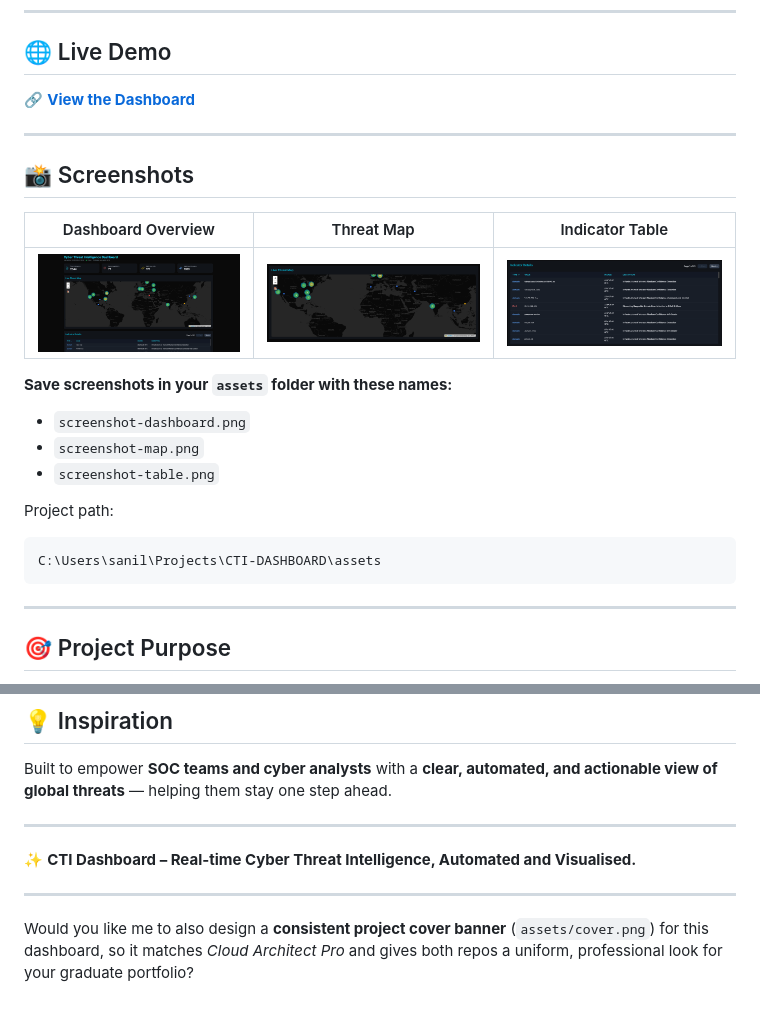
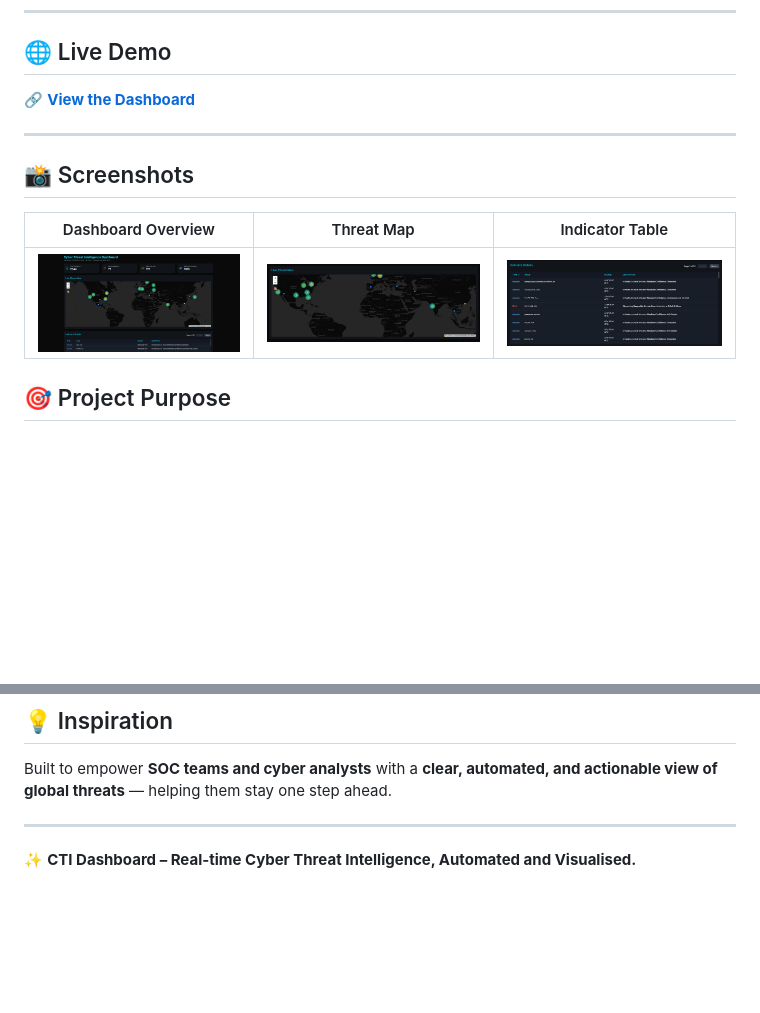
Before and after one commit to Sanilpanchal23/CTI-DASHBOARD, a Markdown page: README.md, 2 parts joined by grey strips. Drawn GitHub-style; blank space fills up the shorter version.

````diff
--- a/README.md
+++ b/README.md
@@ -39,19 +39,7 @@ This project provides a **single pane of glass** for security analysts, SOC team
 | ---------------------------------------------------------- | ----------------------------------------------- | ----------------------------------------------- |
 | ![CTI Dashboard Overview](assets/screenshot-dashboard.png) | ![Global Threat Map](assets/screenshot-map.png) | ![Indicator Table](assets/screenshot-table.png) |
 
-**Save screenshots in your `assets` folder with these names:**
 
-* `screenshot-dashboard.png`
-* `screenshot-map.png`
-* `screenshot-table.png`
-
-Project path:
-
-```
-C:\Users\sanil\Projects\CTI-DASHBOARD\assets
-```
-
----
 
 ## 🎯 Project Purpose
 
@@ -148,7 +136,3 @@ Built to empower **SOC teams and cyber analysts** with a **clear, automated, and
 ---
 
 ✨ **CTI Dashboard – Real-time Cyber Threat Intelligence, Automated and Visualised.**
-
----
-
-Would you like me to also design a **consistent project cover banner** (`assets/cover.png`) for this dashboard, so it matches *Cloud Architect Pro* and gives both repos a uniform, professional look for your graduate portfolio?
````
Also changed, not shown: other parts of README.md (+1 -1 lines).
